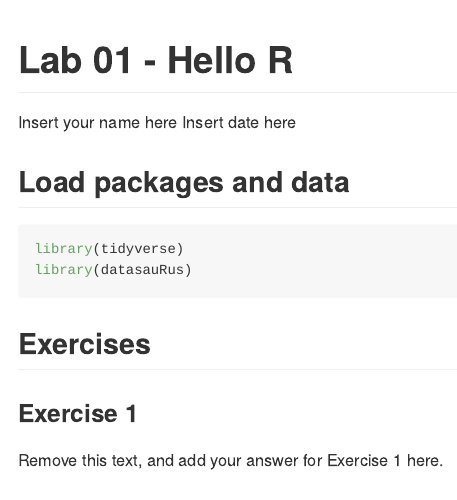
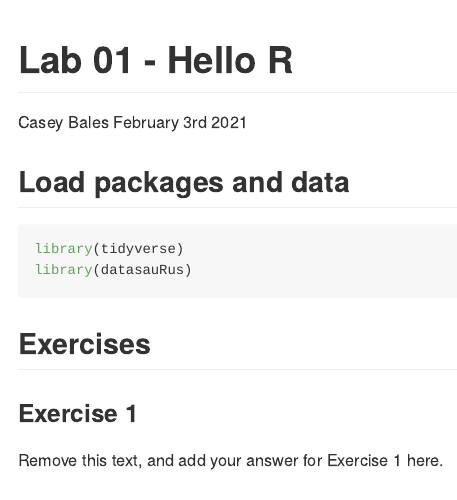
Before and after one commit to caseybales/lab-01-hello-r, an R Markdown document (lab-01-hello-r.Rmd): the page in a window 1100 px wide, from its top. The pictures show the output file lab-01-hello-r.md that the author committed with the source, drawn offline in the style of GitHub.

Commit message:
updated author name and date

```diff
--- a/lab-01-hello-r.Rmd
+++ b/lab-01-hello-r.Rmd
@@ -1,7 +1,7 @@
 ---
 title: "Lab 01 - Hello R"
-author: "Insert your name here"
-date: "Insert date here"
+author: "Casey Bales"
+date: "February 3rd 2021"
 output: github_document
 ---
 
```
Also changed, not shown: lab-01-hello-r.md, lab-01-hello-r_files/figure-gfm/plot-dino-1.png (added).
